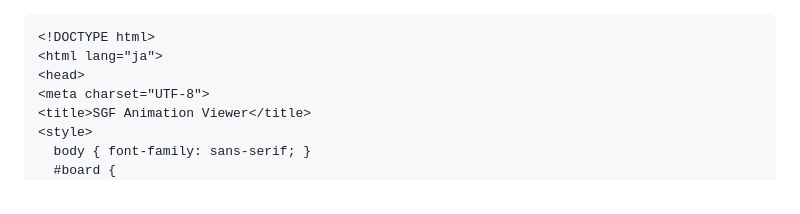
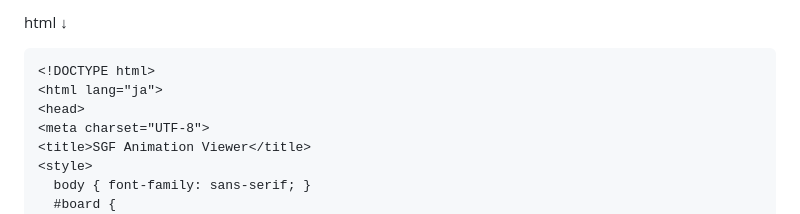
Before and after one commit to nodmiz3/nodmiz3-sgf-animation-viewer, a Markdown page: testda.md, the part around the change. GitHub-like rendering.

Commit message:
Fix HTML formatting and update SGF viewer structure

````diff
--- a/testda.md
+++ b/testda.md
@@ -1,3 +1,4 @@
+html ↓
 ```html
 <!DOCTYPE html>
 <html lang="ja">
````
